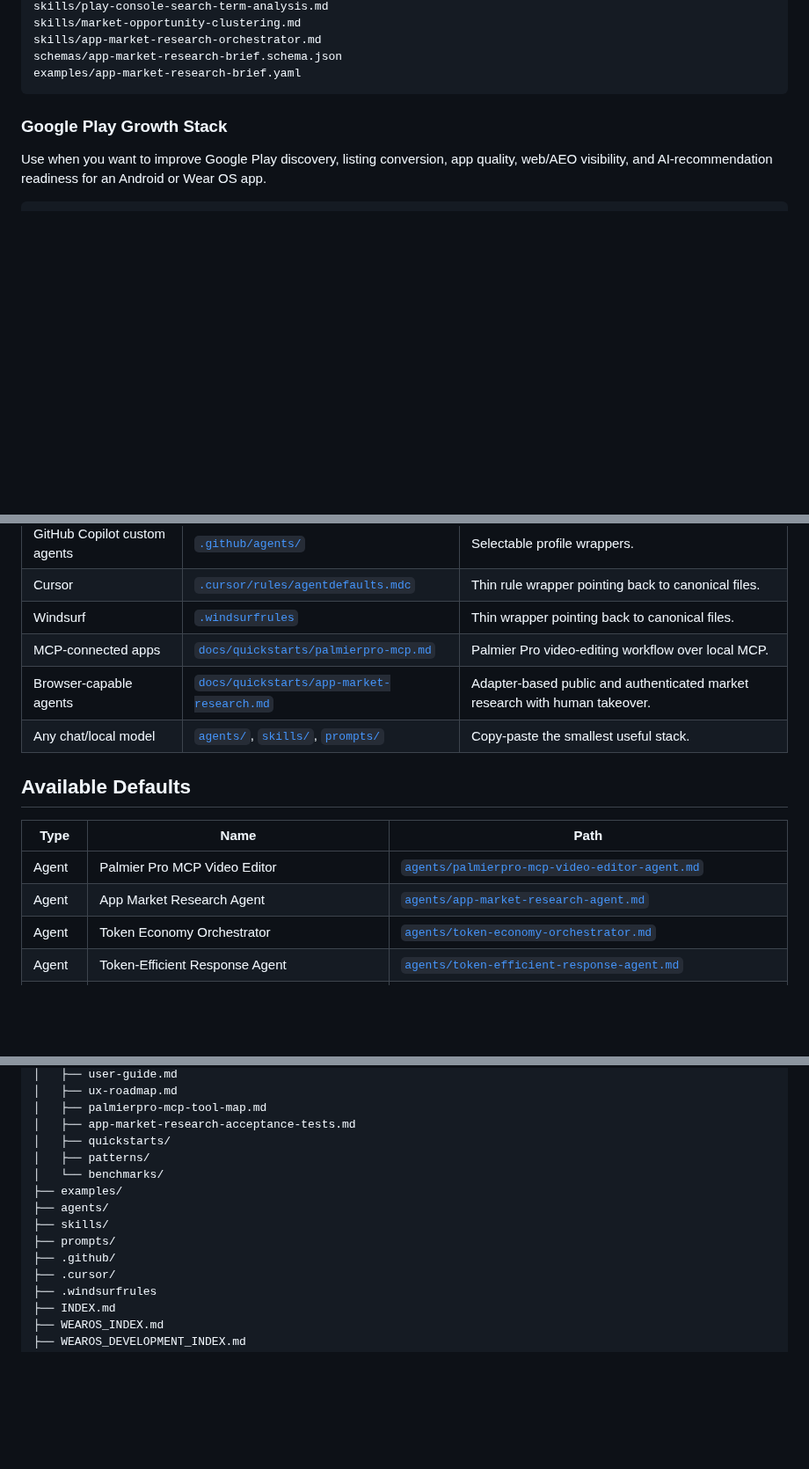
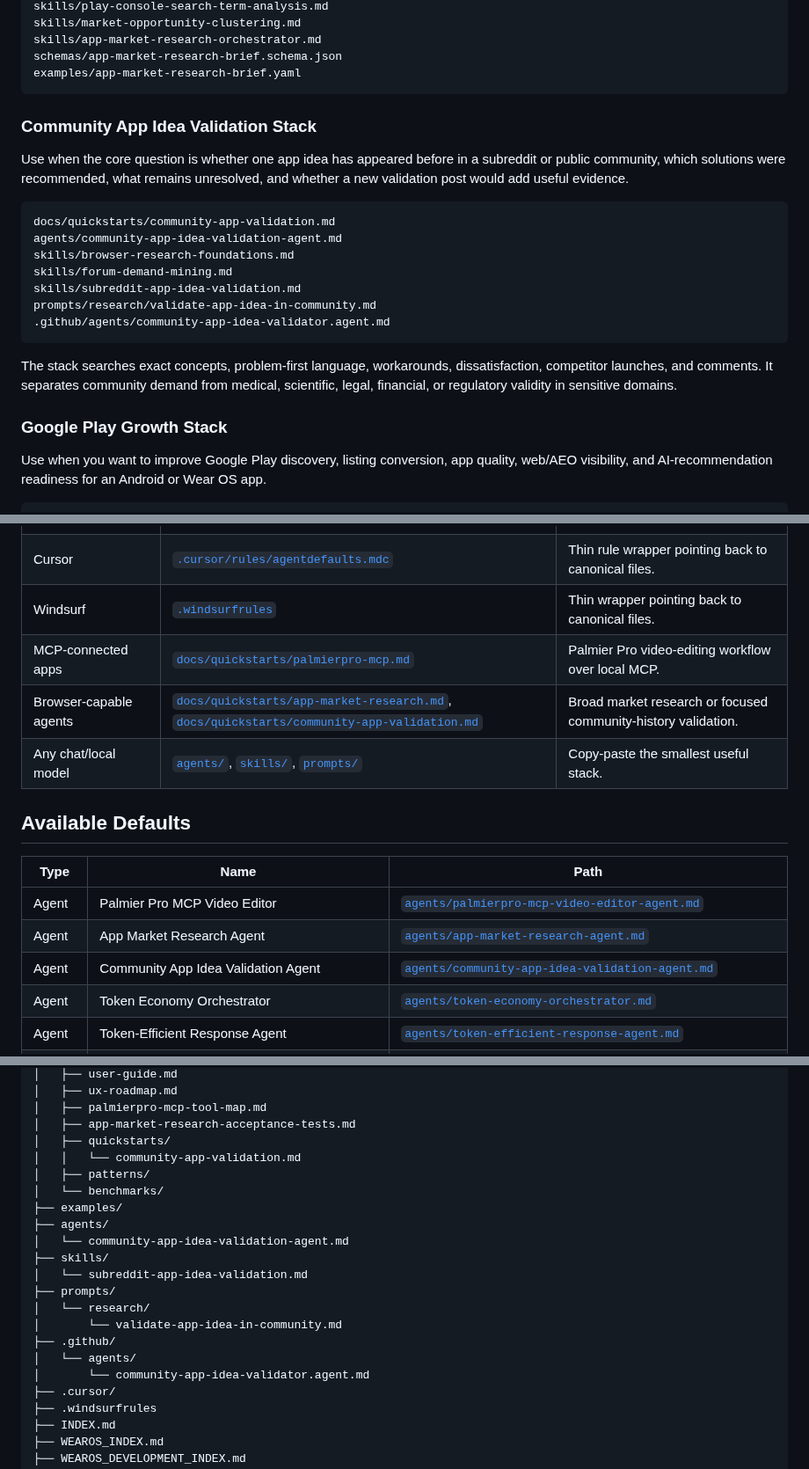
Before and after one commit to Quazmoz/agentdefaults, a Markdown page: README.md, 3 parts joined by grey strips. Shown at 88% size. GitHub-like rendering; blank space fills up the shorter version.

Commit message:
Document community app validation stack

````diff
--- a/README.md
+++ b/README.md
@@ -112,6 +113,22 @@ skills/app-market-research-orchestrator.md
 schemas/app-market-research-brief.schema.json
 examples/app-market-research-brief.yaml
 ```
+
+### Community App Idea Validation Stack
+
+Use when the core question is whether one app idea has appeared before in a subreddit or public community, which solutions were recommended, what remains unresolved, and whether a new validation post would add useful evidence.
+
+```text
+docs/quickstarts/community-app-validation.md
+agents/community-app-idea-validation-agent.md
+skills/browser-research-foundations.md
+skills/forum-demand-mining.md
+skills/subreddit-app-idea-validation.md
+prompts/research/validate-app-idea-in-community.md
+.github/agents/community-app-idea-validator.agent.md
+```
+
+The stack searches exact concepts, problem-first language, workarounds, dissatisfaction, competitor launches, and comments. It separates community demand from medical, scientific, legal, financial, or regulatory validity in sensitive domains.
 
 ### Google Play Growth Stack
 
@@ -221,7 +238,7 @@ docs/benchmarks/token-efficiency-fresh-2026-06-25.md
 | Cursor | [`.cursor/rules/agentdefaults.mdc`](.cursor/rules/agentdefaults.mdc) | Thin rule wrapper pointing back to canonical files. |
 | Windsurf | [`.windsurfrules`](.windsurfrules) | Thin wrapper pointing back to canonical files. |
 | MCP-connected apps | [`docs/quickstarts/palmierpro-mcp.md`](docs/quickstarts/palmierpro-mcp.md) | Palmier Pro video-editing workflow over local MCP. |
-| Browser-capable agents | [`docs/quickstarts/app-market-research.md`](docs/quickstarts/app-market-research.md) | Adapter-based public and authenticated market research with human takeover. |
+| Browser-capable agents | [`docs/quickstarts/app-market-research.md`](docs/quickstarts/app-market-research.md), [`docs/quickstarts/community-app-validation.md`](docs/quickstarts/community-app-validation.md) | Broad market research or focused community-history validation. |
 | Any chat/local model | [`agents/`](agents/), [`skills/`](skills/), [`prompts/`](prompts/) | Copy-paste the smallest useful stack. |
 
 ## Available Defaults
@@ -230,6 +247,7 @@ docs/benchmarks/token-efficiency-fresh-2026-06-25.md
 |---|---|---|
 | Agent | Palmier Pro MCP Video Editor | [`agents/palmierpro-mcp-video-editor-agent.md`](agents/palmierpro-mcp-video-editor-agent.md) |
 | Agent | App Market Research Agent | [`agents/app-market-research-agent.md`](agents/app-market-research-agent.md) |
+| Agent | Community App Idea Validation Agent | [`agents/community-app-idea-validation-agent.md`](agents/community-app-idea-validation-agent.md) |
 | Agent | Token Economy Orchestrator | [`agents/token-economy-orchestrator.md`](agents/token-economy-orchestrator.md) |
 | Agent | Token-Efficient Response Agent | [`agents/token-efficient-response-agent.md`](agents/token-efficient-response-agent.md) |
 | Agent | Terse Technical Coding Agent | [`agents/terse-technical-coding-agent.md`](agents/terse-technical-coding-agent.md) |
@@ -349,13 +369,20 @@ agentdefaults/
 │   ├── palmierpro-mcp-tool-map.md
 │   ├── app-market-research-acceptance-tests.md
 │   ├── quickstarts/
+│   │   └── community-app-validation.md
 │   ├── patterns/
 │   └── benchmarks/
 ├── examples/
 ├── agents/
+│   └── community-app-idea-validation-agent.md
 ├── skills/
+│   └── subreddit-app-idea-validation.md
 ├── prompts/
+│   └── research/
+│       └── validate-app-idea-in-community.md
 ├── .github/
+│   └── agents/
+│       └── community-app-idea-validator.agent.md
 ├── .cursor/
 ├── .windsurfrules
 ├── INDEX.md
````
Also changed, not shown: other parts of README.md (+4 -1 lines).
